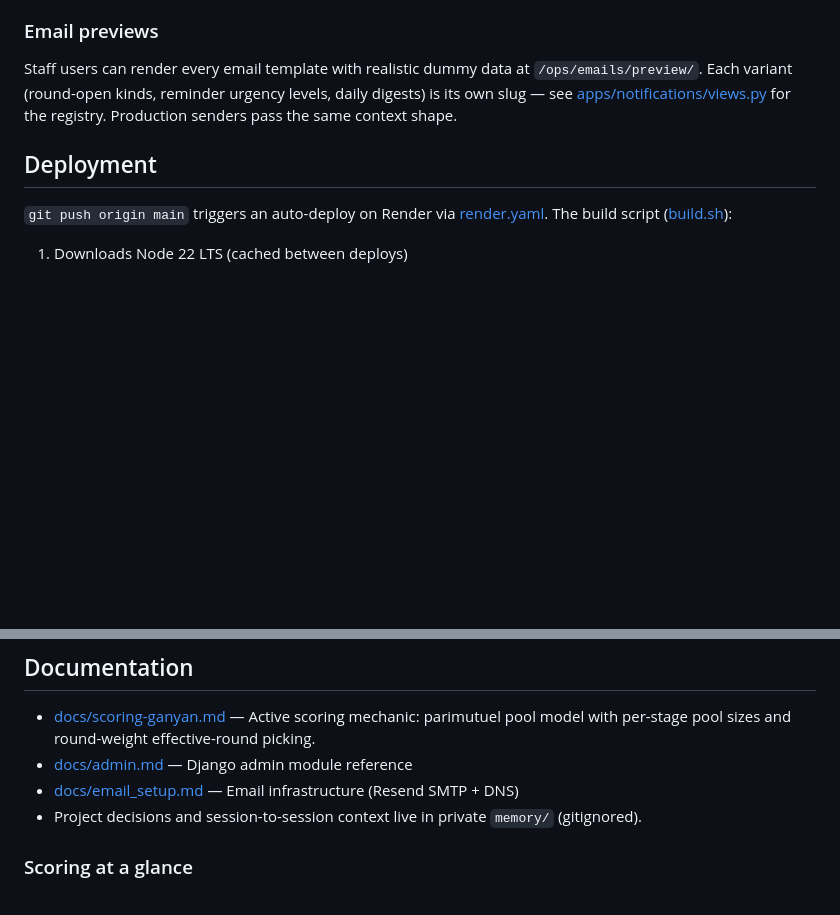
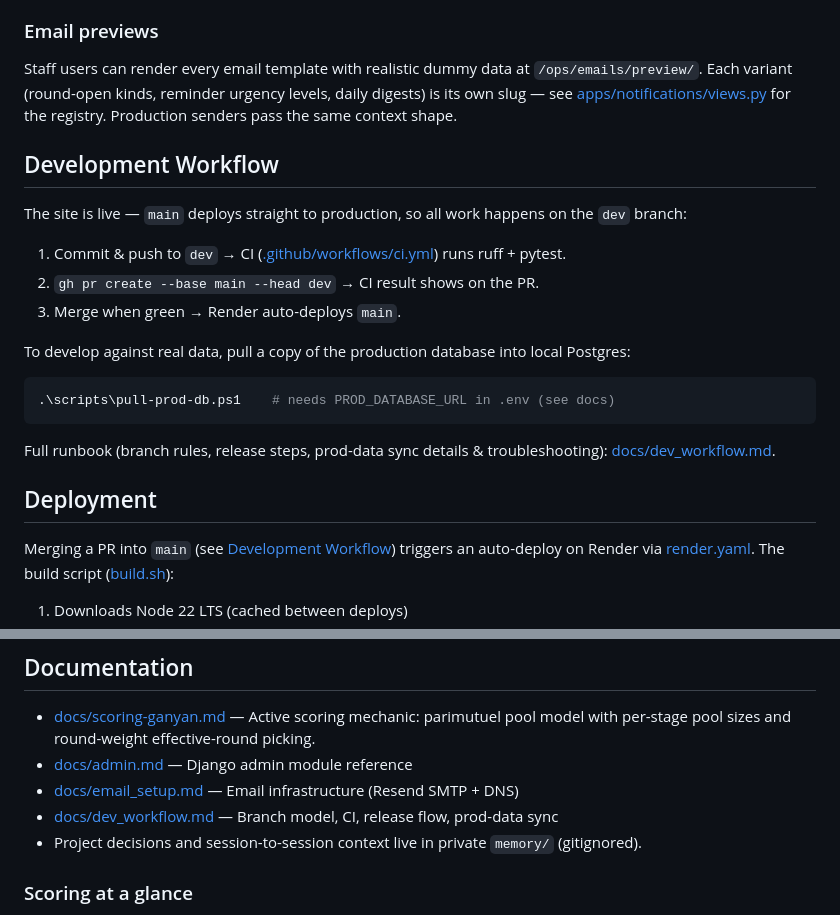
Before and after one commit to hmrbll/ekiptahmin, a Markdown page: README.md, 2 parts joined by grey strips. GitHub-like rendering; blank space fills up the shorter version.

````diff
--- a/README.md
+++ b/README.md
@@ -116,9 +116,25 @@ In dev, a custom file backend writes each email as a `.eml` file to `_dev_emails
 
 Staff users can render every email template with realistic dummy data at `/ops/emails/preview/`. Each variant (round-open kinds, reminder urgency levels, daily digests) is its own slug — see [apps/notifications/views.py](apps/notifications/views.py) for the registry. Production senders pass the same context shape.
 
+## Development Workflow
+
+The site is live — `main` deploys straight to production, so all work happens on the `dev` branch:
+
+1. Commit & push to `dev` → CI ([.github/workflows/ci.yml](.github/workflows/ci.yml)) runs ruff + pytest.
+2. `gh pr create --base main --head dev` → CI result shows on the PR.
+3. Merge when green → Render auto-deploys `main`.
+
+To develop against real data, pull a copy of the production database into local Postgres:
+
+```powershell
+.\scripts\pull-prod-db.ps1    # needs PROD_DATABASE_URL in .env (see docs)
+```
+
+Full runbook (branch rules, release steps, prod-data sync details & troubleshooting): [docs/dev_workflow.md](docs/dev_workflow.md).
+
 ## Deployment
 
-`git push origin main` triggers an auto-deploy on Render via [render.yaml](render.yaml). The build script ([build.sh](build.sh)):
+Merging a PR into `main` (see [Development Workflow](#development-workflow)) triggers an auto-deploy on Render via [render.yaml](render.yaml). The build script ([build.sh](build.sh)):
 
 1. Downloads Node 22 LTS (cached between deploys)
 2. `pip install -r requirements.txt`
@@ -183,6 +199,7 @@ Sunday Pitch palette, **light theme only**. Chalk (`#F6F1E4`) page bg, pitch-500
 - [docs/scoring-ganyan.md](docs/scoring-ganyan.md) — Active scoring mechanic: parimutuel pool model with per-stage pool sizes and round-weight effective-round picking.
 - [docs/admin.md](docs/admin.md) — Django admin module reference
 - [docs/email_setup.md](docs/email_setup.md) — Email infrastructure (Resend SMTP + DNS)
+- [docs/dev_workflow.md](docs/dev_workflow.md) — Branch model, CI, release flow, prod-data sync
 - Project decisions and session-to-session context live in private `memory/` (gitignored).
 
 ### Scoring at a glance
````
Also changed, not shown: docs/dev_workflow.md (added, +111 -0 lines).
